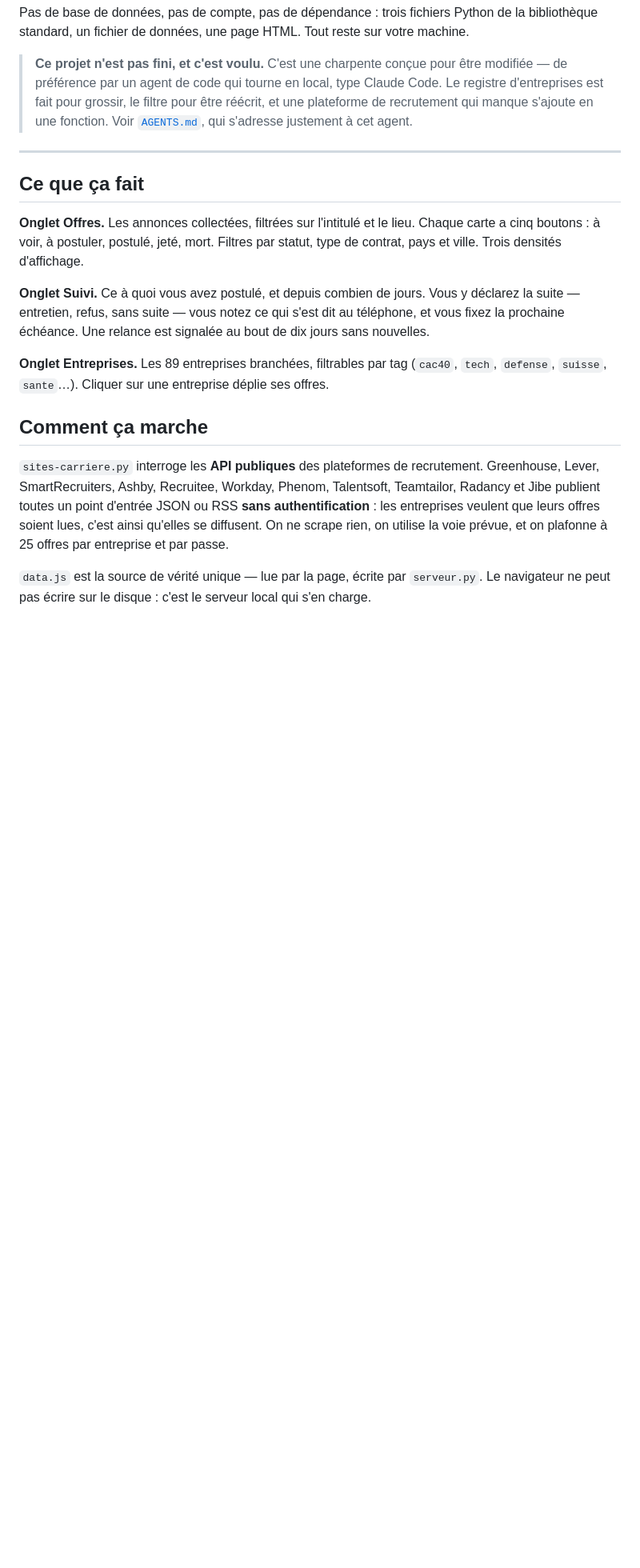
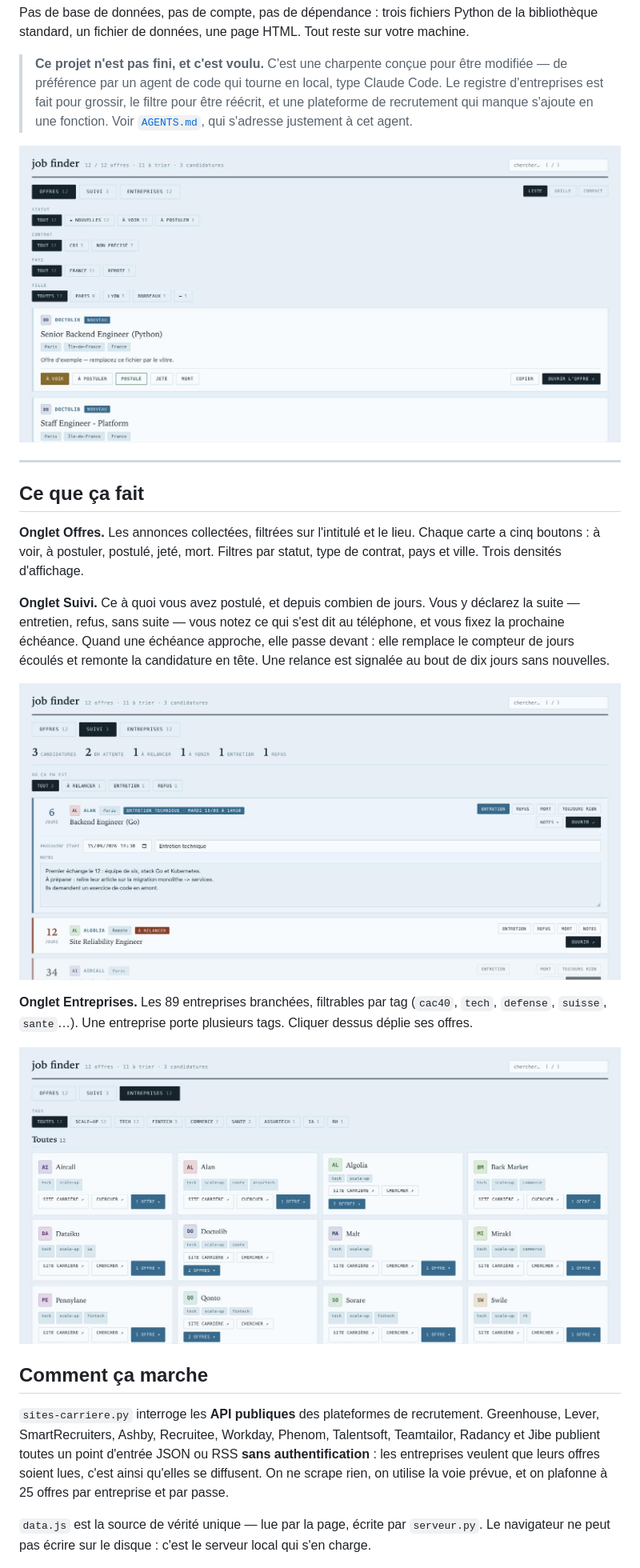
Before and after one commit to MattisDarwin/job-finder, a Markdown page: README.md, the part around one of its changes. Shown at 80% size. GitHub-like rendering; pictures changed too: captures/entreprises.jpg (added), captures/offres.jpg (added), captures/suivi.jpg (added); blank space fills up the shorter version.

Commit message:
Captures d ecran, et un AGENTS.md qui se suffit a lui-meme

```diff
--- a/README.md
+++ b/README.md
@@ -12,6 +12,8 @@ bibliothèque standard, un fichier de données, une page HTML. Tout reste sur vo
 > filtre pour être réécrit, et une plateforme de recrutement qui manque s'ajoute en une
 > fonction. Voir [`AGENTS.md`](AGENTS.md), qui s'adresse justement à cet agent.
 
+![L'onglet Offres](captures/offres.jpg)
+
 ---
 
 ## Ce que ça fait
@@ -22,11 +24,17 @@ de contrat, pays et ville. Trois densités d'affichage.
 
 **Onglet Suivi.** Ce à quoi vous avez postulé, et depuis combien de jours. Vous y déclarez
 la suite — entretien, refus, sans suite — vous notez ce qui s'est dit au téléphone, et
-vous fixez la prochaine échéance. Une relance est signalée au bout de dix jours sans
-nouvelles.
+vous fixez la prochaine échéance. Quand une échéance approche, elle passe devant : elle
+remplace le compteur de jours écoulés et remonte la candidature en tête. Une relance est
+signalée au bout de dix jours sans nouvelles.
+
+![L'onglet Suivi](captures/suivi.jpg)
 
 **Onglet Entreprises.** Les 89 entreprises branchées, filtrables par tag (`cac40`, `tech`,
-`defense`, `suisse`, `sante`…). Cliquer sur une entreprise déplie ses offres.
+`defense`, `suisse`, `sante`…). Une entreprise porte plusieurs tags. Cliquer dessus déplie
+ses offres.
+
+![L'onglet Entreprises](captures/entreprises.jpg)
 
 ## Comment ça marche
 
```
Also changed, not shown: other parts of README.md (+7 -0 lines), AGENTS.md (+150 -25 lines).
